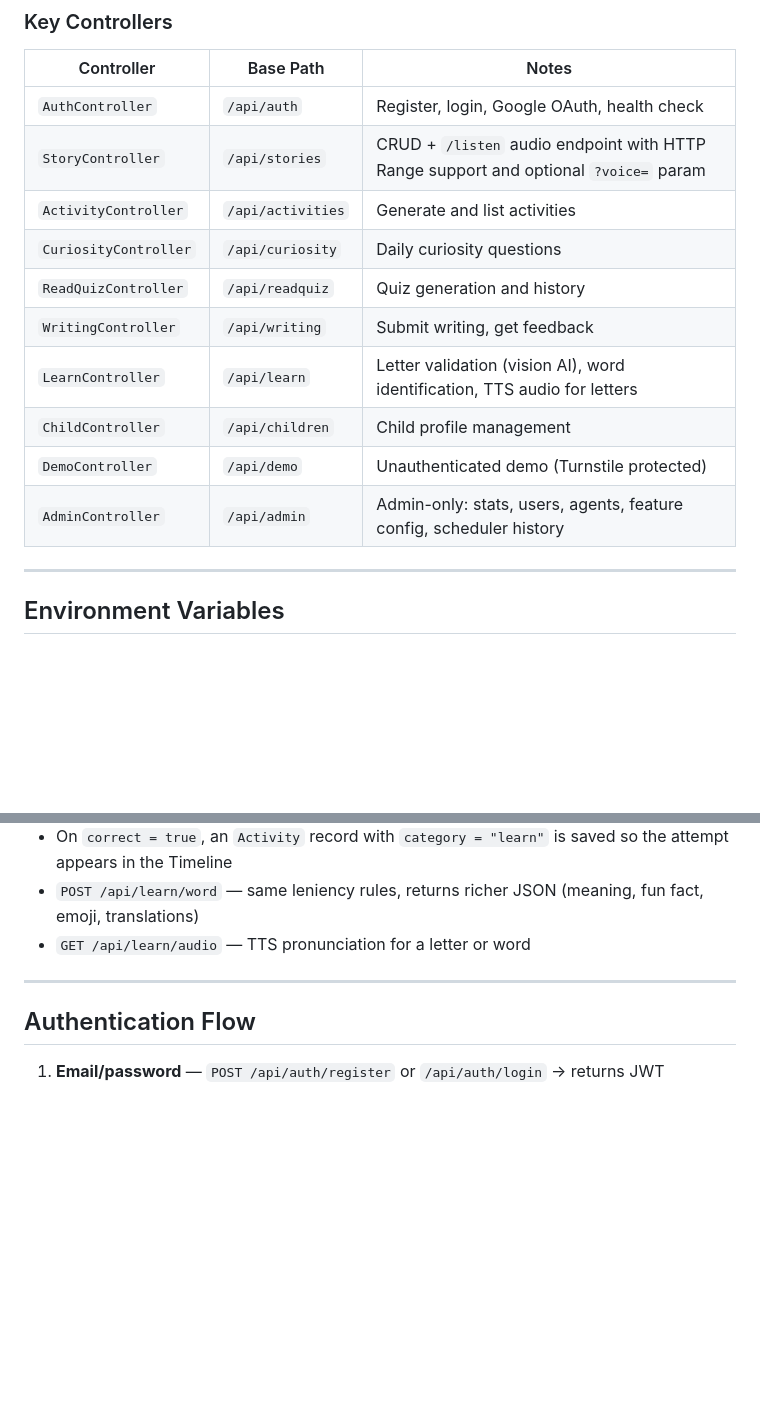
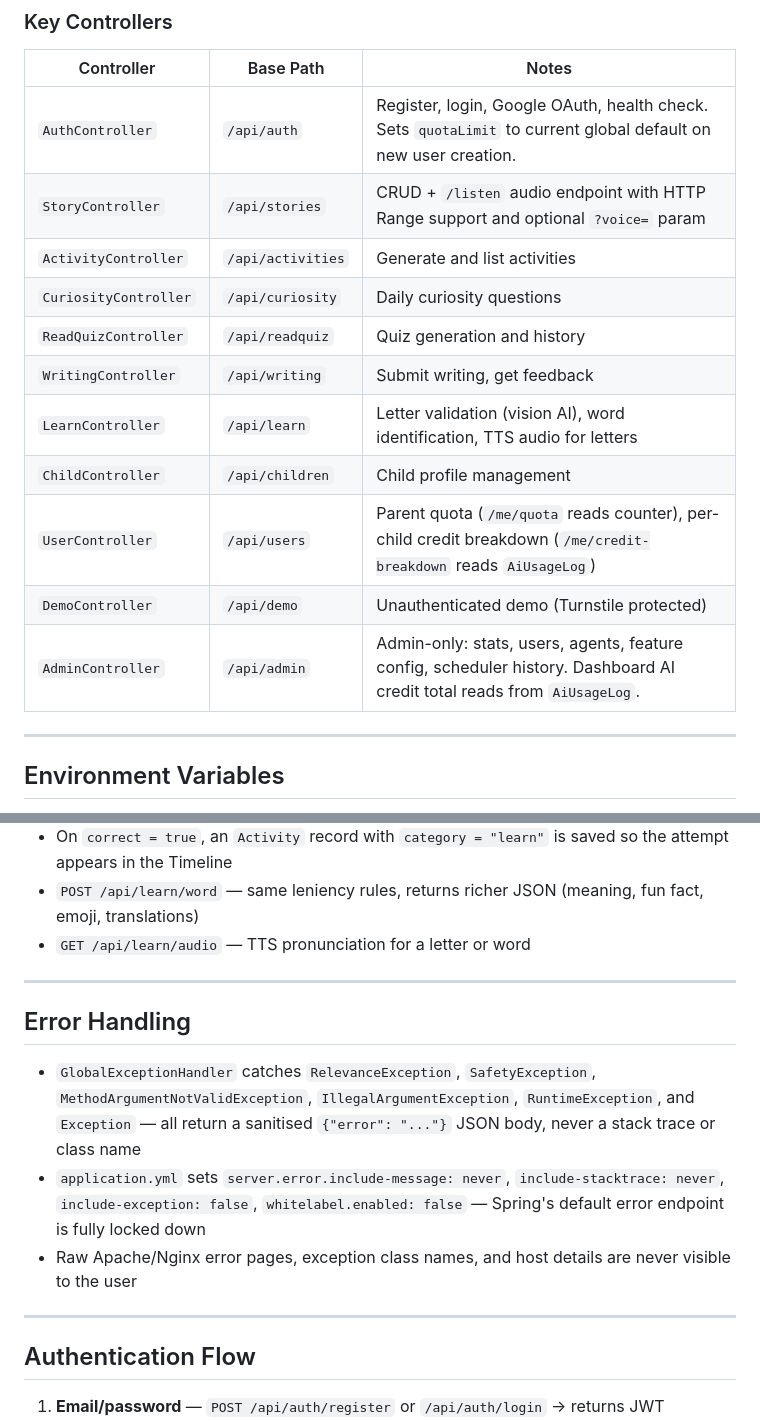
Before and after one commit to krishna01989/glumbi, a Markdown page: backend/README.md, 2 parts joined by grey strips. Drawn GitHub-style; blank space fills up the shorter version.

```diff
--- a/backend/README.md
+++ b/backend/README.md
@@ -54,7 +54,7 @@ Weekly notification agents are toggled on/off individually via the admin panel.
 
 | Controller | Base Path | Notes |
 |---|---|---|
-| `AuthController` | `/api/auth` | Register, login, Google OAuth, health check |
+| `AuthController` | `/api/auth` | Register, login, Google OAuth, health check. Sets `quotaLimit` to current global default on new user creation. |
 | `StoryController` | `/api/stories` | CRUD + `/listen` audio endpoint with HTTP Range support and optional `?voice=` param |
 | `ActivityController` | `/api/activities` | Generate and list activities |
 | `CuriosityController` | `/api/curiosity` | Daily curiosity questions |
@@ -62,8 +62,9 @@ Weekly notification agents are toggled on/off individually via the admin panel.
 | `WritingController` | `/api/writing` | Submit writing, get feedback |
 | `LearnController` | `/api/learn` | Letter validation (vision AI), word identification, TTS audio for letters |
 | `ChildController` | `/api/children` | Child profile management |
+| `UserController` | `/api/users` | Parent quota (`/me/quota` reads counter), per-child credit breakdown (`/me/credit-breakdown` reads `AiUsageLog`) |
 | `DemoController` | `/api/demo` | Unauthenticated demo (Turnstile protected) |
-| `AdminController` | `/api/admin` | Admin-only: stats, users, agents, feature config, scheduler history |
+| `AdminController` | `/api/admin` | Admin-only: stats, users, agents, feature config, scheduler history. Dashboard AI credit total reads from `AiUsageLog`. |
 
 ---
 
@@ -171,6 +172,14 @@ This lets the admin panel show live job state rather than only completed runs.
 
 ---
 
+## Error Handling
+
+- `GlobalExceptionHandler` catches `RelevanceException`, `SafetyException`, `MethodArgumentNotValidException`, `IllegalArgumentException`, `RuntimeException`, and `Exception` — all return a sanitised `{"error": "..."}` JSON body, never a stack trace or class name
+- `application.yml` sets `server.error.include-message: never`, `include-stacktrace: never`, `include-exception: false`, `whitelabel.enabled: false` — Spring's default error endpoint is fully locked down
+- Raw Apache/Nginx error pages, exception class names, and host details are never visible to the user
+
+---
+
 ## Authentication Flow
 
 1. **Email/password** — `POST /api/auth/register` or `/api/auth/login` → returns JWT
```
Also changed, not shown: other parts of backend/README.md (+6 -0 lines), README.md (+5 -4 lines), frontend/README.md (+18 -0 lines).
